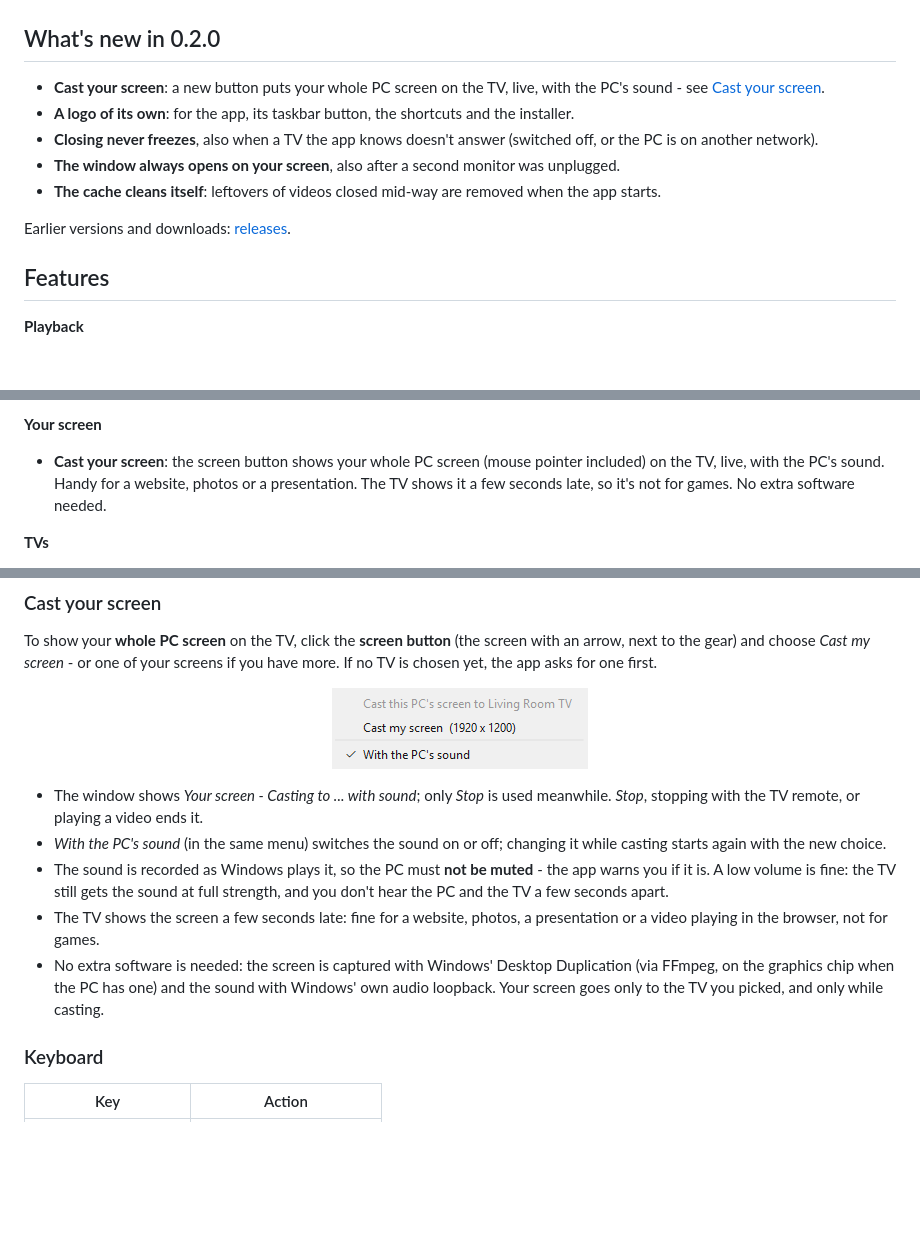
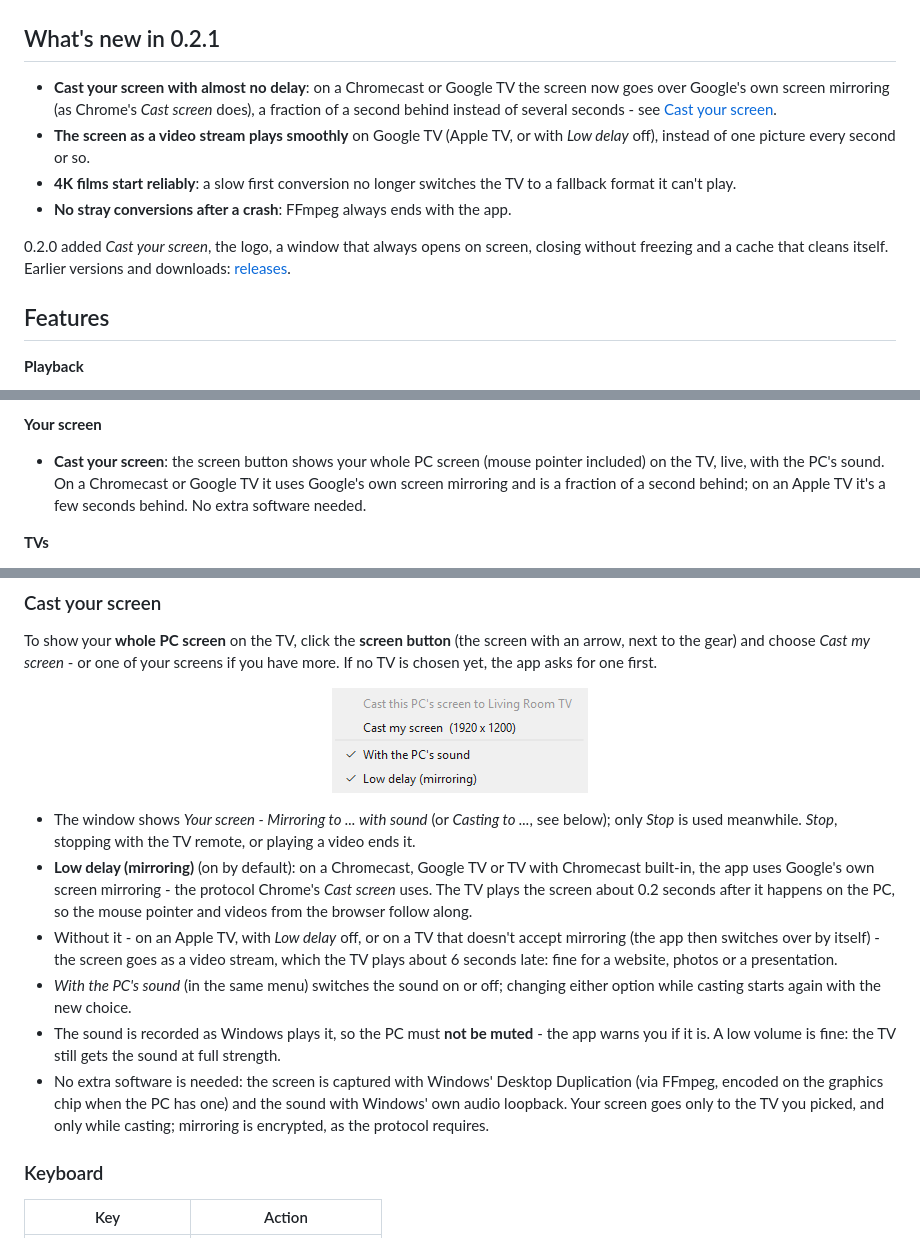
Before and after one commit to TVAVAE/video-caster, a Markdown page: README.md, 3 parts joined by grey strips. GitHub-like rendering; pictures changed too: docs/screen-menu.png; blank space fills up the shorter version.

```diff
--- a/README.md
+++ b/README.md
@@ -21,17 +21,20 @@ screen on the TV, with its sound.
   <img src="docs/window.png" alt="Video Caster's window: a series episode playing, with the 'Skipping intro' countdown and the next episode suggested under the playlist" width="490">
 </p>
 
-## What's new in 0.2.0
+## What's new in 0.2.1
 
-- **Cast your screen**: a new button puts your whole PC screen on the TV, live, with the PC's
-  sound - see [Cast your screen](#cast-your-screen).
-- **A logo of its own**: for the app, its taskbar button, the shortcuts and the installer.
-- **Closing never freezes**, also when a TV the app knows doesn't answer (switched off, or the
-  PC is on another network).
-- **The window always opens on your screen**, also after a second monitor was unplugged.
-- **The cache cleans itself**: leftovers of videos closed mid-way are removed when the app starts.
+- **Cast your screen with almost no delay**: on a Chromecast or Google TV the screen now goes
+  over Google's own screen mirroring (as Chrome's *Cast screen* does), a fraction of a second
+  behind instead of several seconds - see [Cast your screen](#cast-your-screen).
+- **The screen as a video stream plays smoothly** on Google TV (Apple TV, or with *Low delay*
+  off), instead of one picture every second or so.
+- **4K films start reliably**: a slow first conversion no longer switches the TV to a fallback
+  format it can't play.
+- **No stray conversions after a crash**: FFmpeg always ends with the app.
 
-Earlier versions and downloads: [releases](https://github.com/TVAVAE/video-caster/releases).
+0.2.0 added *Cast your screen*, the logo, a window that always opens on screen, closing without
+freezing and a cache that cleans itself. Earlier versions and downloads:
+[releases](https://github.com/TVAVAE/video-caster/releases).
 
 ## Features
 
@@ -75,8 +78,9 @@ Earlier versions and downloads: [releases](https://github.com/TVAVAE/video-caste
 
 **Your screen**
 - **Cast your screen**: the screen button shows your whole PC screen (mouse pointer included)
-  on the TV, live, with the PC's sound. Handy for a website, photos or a presentation. The TV
-  shows it a few seconds late, so it's not for games. No extra software needed.
+  on the TV, live, with the PC's sound. On a Chromecast or Google TV it uses Google's own screen
+  mirroring and is a fraction of a second behind; on an Apple TV it's a few seconds behind.
+  No extra software needed.
 
 **TVs**
 - Chromecast, Google TV and TVs with Chromecast built-in - found automatically on your network.
@@ -190,17 +194,22 @@ If no TV is chosen yet, the app asks for one first.
 </p>
 
-- The window shows *Your screen - Casting to ... with sound*; only *Stop* is used meanwhile.
-  *Stop*, stopping with the TV remote, or playing a video ends it.
-- *With the PC's sound* (in the same menu) switches the sound on or off; changing it while
-  casting starts again with the new choice.
+- The window shows *Your screen - Mirroring to ... with sound* (or *Casting to ...*, see below);
+  only *Stop* is used meanwhile. *Stop*, stopping with the TV remote, or playing a video ends it.
+- **Low delay (mirroring)** (on by default): on a Chromecast, Google TV or TV with Chromecast
+  built-in, the app uses Google's own screen mirroring - the protocol Chrome's *Cast screen*
+  uses. The TV plays the screen about 0.2 seconds after it happens on the PC, so the mouse
+  pointer and videos from the browser follow along.
+- Without it - on an Apple TV, with *Low delay* off, or on a TV that doesn't accept mirroring
+  (the app then switches over by itself) - the screen goes as a video stream, which the TV
+  plays about 6 seconds late: fine for a website, photos or a presentation.
+- *With the PC's sound* (in the same menu) switches the sound on or off; changing either option
+  while casting starts again with the new choice.
 - The sound is recorded as Windows plays it, so the PC must **not be muted** - the app warns you
-  if it is. A low volume is fine: the TV still gets the sound at full strength, and you don't
-  hear the PC and the TV a few seconds apart.
-- The TV shows the screen a few seconds late: fine for a website, photos, a presentation or a
-  video playing in the browser, not for games.
+  if it is. A low volume is fine: the TV still gets the sound at full strength.
 - No extra software is needed: the screen is captured with Windows' Desktop Duplication (via
-  FFmpeg, on the graphics chip when the PC has one) and the sound with Windows' own audio
-  loopback. Your screen goes only to the TV you picked, and only while casting.
+  FFmpeg, encoded on the graphics chip when the PC has one) and the sound with Windows' own
+  audio loopback. Your screen goes only to the TV you picked, and only while casting; mirroring
+  is encrypted, as the protocol requires.
 
 ### Keyboard
 
```
Also changed, not shown: other parts of README.md (+8 -3 lines), docs/RELEASE-NOTES.md (+7 -8 lines), 3 other files.
